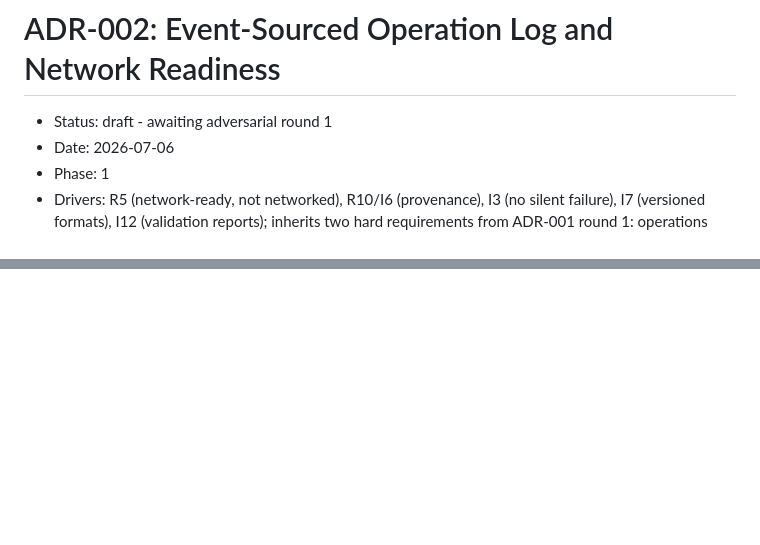
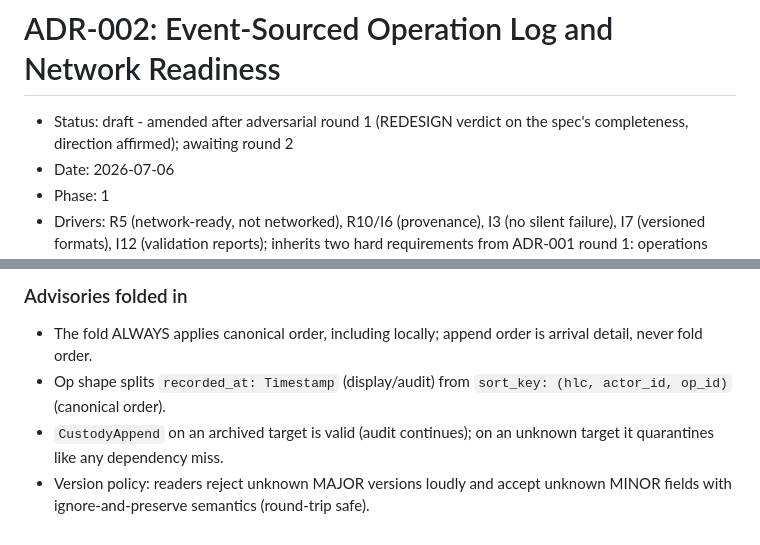
Before and after one commit to atniclimate/community-connector, a Markdown page: docs/adr/ADR-002-event-log.md, 2 parts joined by grey strips. Rendered like a GitHub page; blank space fills up the shorter version.

```diff
--- a/docs/adr/ADR-002-event-log.md
+++ b/docs/adr/ADR-002-event-log.md
@@ -1,6 +1,7 @@
 # ADR-002: Event-Sourced Operation Log and Network Readiness
 
-- Status: draft - awaiting adversarial round 1
+- Status: draft - amended after adversarial round 1 (REDESIGN verdict on the
+  spec's completeness, direction affirmed); awaiting round 2
 - Date: 2026-07-06
 - Phase: 1
 - Drivers: R5 (network-ready, not networked), R10/I6 (provenance), I3 (no
@@ -142,0 +231,10 @@ exposes: submit_operation, get_projection(viewer), get_validation_report.
+### Advisories folded in
+
+- The fold ALWAYS applies canonical order, including locally; append order is
+  arrival detail, never fold order.
+- Op shape splits `recorded_at: Timestamp` (display/audit) from
+  `sort_key: (hlc, actor_id, op_id)` (canonical order).
+- `CustodyAppend` on an archived target is valid (audit continues); on an
+  unknown target it quarantines like any dependency miss.
+- Version policy: readers reject unknown MAJOR versions loudly and accept
+  unknown MINOR fields with ignore-and-preserve semantics (round-trip safe).
```
Also changed, not shown: other parts of docs/adr/ADR-002-event-log.md (+89 -2 lines).
